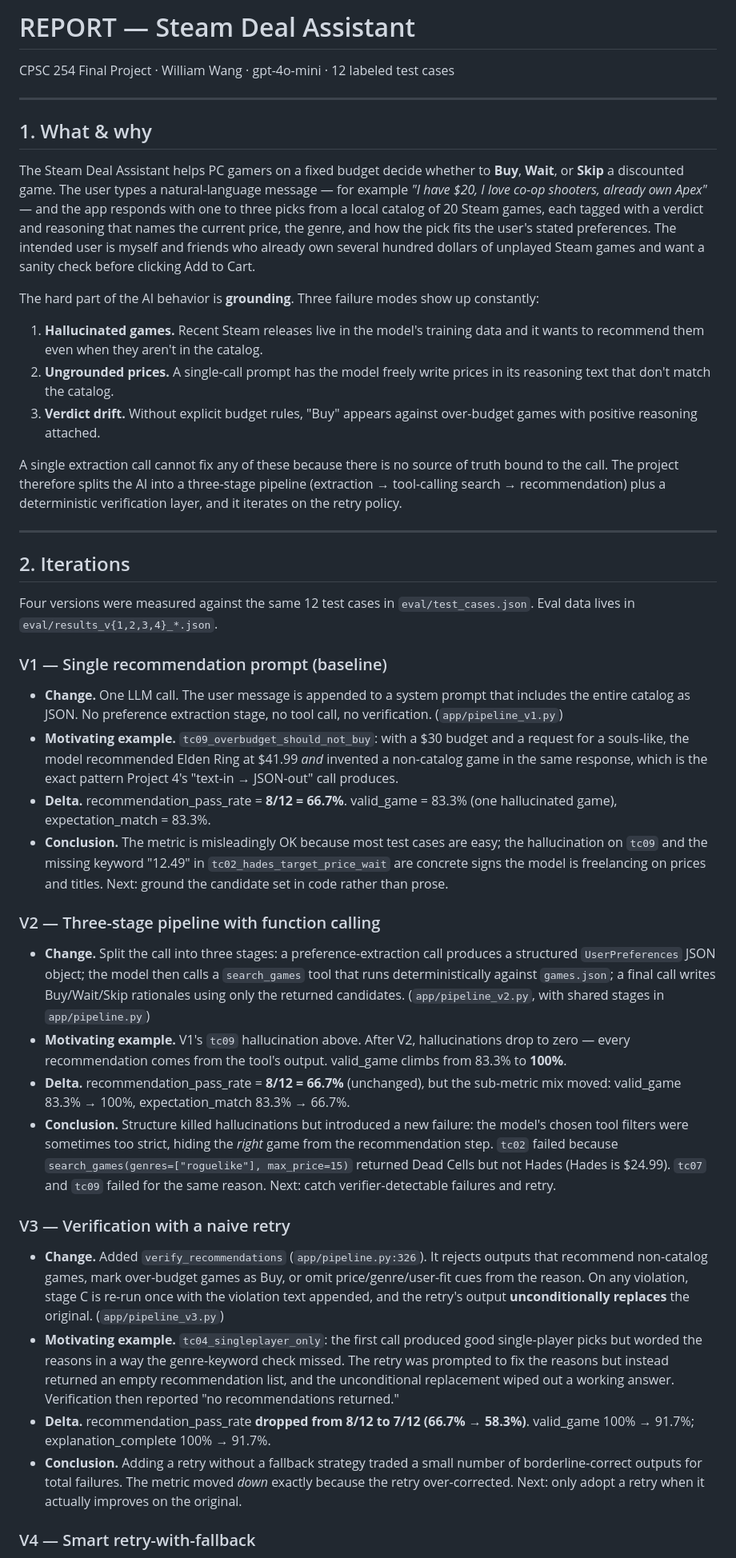
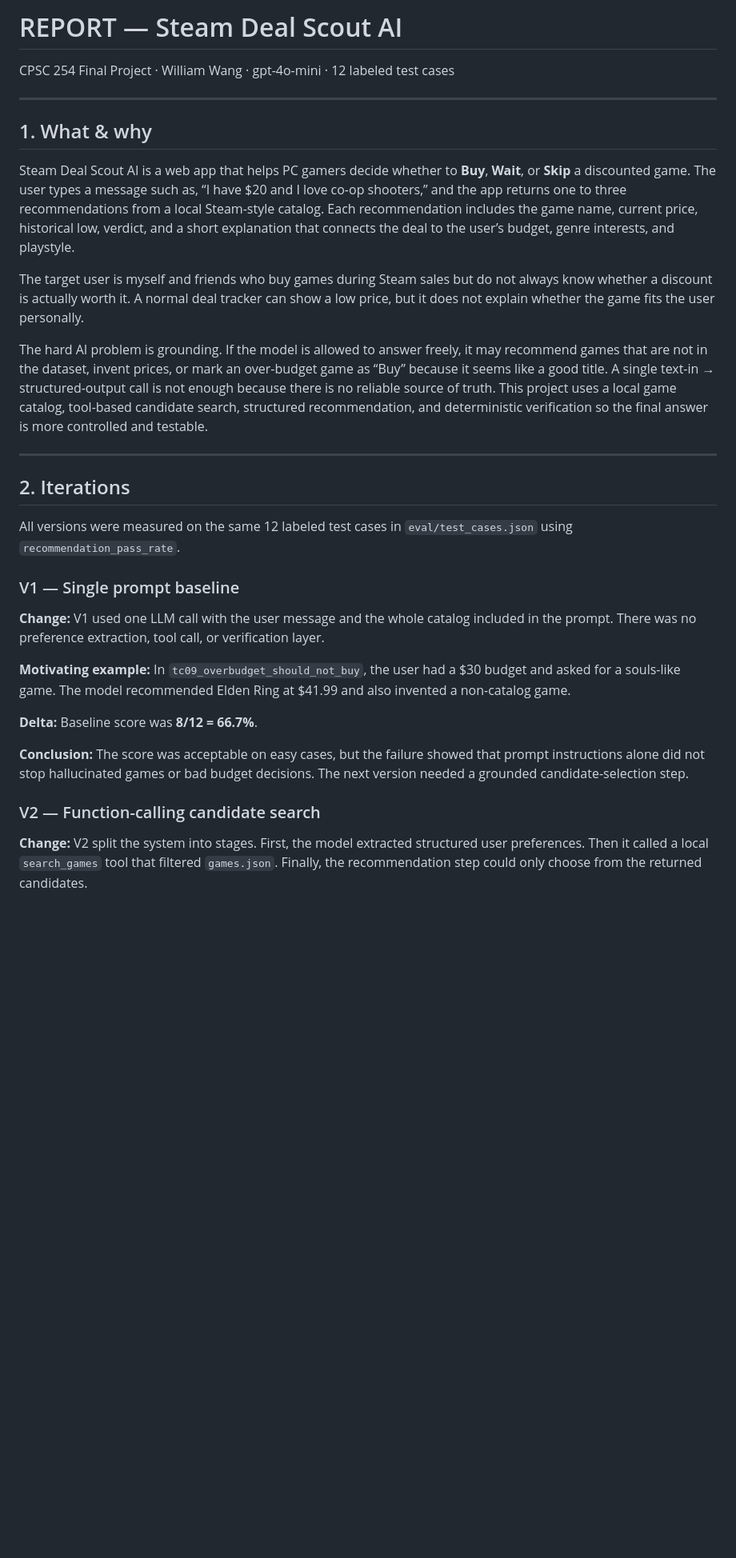
Before and after one commit to Wintercomess/CPSC_254_Steam_Deal_Assistant, a Markdown page: REPORT.md, the part around one of its changes. Shown at 80% size. GitHub-like rendering; blank space fills up the shorter version.

```diff
--- a/REPORT.md
+++ b/REPORT.md
@@ -1,4 +1,4 @@
-# REPORT — Steam Deal Assistant
+# REPORT — Steam Deal Scout AI
 
 CPSC 254 Final Project · William Wang · gpt-4o-mini · 12 labeled test cases
 
@@ -6,94 +6,29 @@ CPSC 254 Final Project · William Wang · gpt-4o-mini · 12 labeled test cases
 
 ## 1. What & why
 
-The Steam Deal Assistant helps PC gamers on a fixed budget decide whether to
-**Buy**, **Wait**, or **Skip** a discounted game. The user types a
-natural-language message — for example *"I have $20, I love co-op shooters,
-already own Apex"* — and the app responds with one to three picks from a local
-catalog of 20 Steam games, each tagged with a verdict and reasoning that names
-the current price, the genre, and how the pick fits the user's stated
-preferences. The intended user is myself and friends who already own several
-hundred dollars of unplayed Steam games and want a sanity check before clicking
-Add to Cart.
+Steam Deal Scout AI is a web app that helps PC gamers decide whether to **Buy**, **Wait**, or **Skip** a discounted game. The user types a message such as, “I have $20 and I love co-op shooters,” and the app returns one to three recommendations from a local Steam-style catalog. Each recommendation includes the game name, current price, historical low, verdict, and a short explanation that connects the deal to the user’s budget, genre interests, and playstyle.
 
-The hard part of the AI behavior is **grounding**. Three failure modes show up
-constantly:
+The target user is myself and friends who buy games during Steam sales but do not always know whether a discount is actually worth it. A normal deal tracker can show a low price, but it does not explain whether the game fits the user personally.
 
-1. **Hallucinated games.** Recent Steam releases live in the model's training
-   data and it wants to recommend them even when they aren't in the catalog.
-2. **Ungrounded prices.** A single-call prompt has the model freely write
-   prices in its reasoning text that don't match the catalog.
-3. **Verdict drift.** Without explicit budget rules, "Buy" appears against
-   over-budget games with positive reasoning attached.
-
-A single extraction call cannot fix any of these because there is no source of
-truth bound to the call. The project therefore splits the AI into a three-stage
-pipeline (extraction → tool-calling search → recommendation) plus a
-deterministic verification layer, and it iterates on the retry policy.
+The hard AI problem is grounding. If the model is allowed to answer freely, it may recommend games that are not in the dataset, invent prices, or mark an over-budget game as “Buy” because it seems like a good title. A single text-in → structured-output call is not enough because there is no reliable source of truth. This project uses a local game catalog, tool-based candidate search, structured recommendation, and deterministic verification so the final answer is more controlled and testable.
 
 ---
 
 ## 2. Iterations
 
-Four versions were measured against the same 12 test cases in
-`eval/test_cases.json`. Eval data lives in `eval/results_v{1,2,3,4}_*.json`.
+All versions were measured on the same 12 labeled test cases in `eval/test_cases.json` using `recommendation_pass_rate`.
 
-### V1 — Single recommendation prompt (baseline)
+### V1 — Single prompt baseline
 
-- **Change.** One LLM call. The user message is appended to a system prompt
-  that includes the entire catalog as JSON. No preference extraction stage,
-  no tool call, no verification. (`app/pipeline_v1.py`)
-- **Motivating example.** `tc09_overbudget_should_not_buy`: with a $30 budget
-  and a request for a souls-like, the model recommended Elden Ring at
-  $41.99 *and* invented a non-catalog game in the same response, which is the
-  exact pattern Project 4's "text-in → JSON-out" call produces.
-- **Delta.** recommendation_pass_rate = **8/12 = 66.7%**. valid_game = 83.3%
-  (one hallucinated game), expectation_match = 83.3%.
-- **Conclusion.** The metric is misleadingly OK because most test cases are
-  easy; the hallucination on `tc09` and the missing keyword "12.49" in
-  `tc02_hades_target_price_wait` are concrete signs the model is freelancing
-  on prices and titles. Next: ground the candidate set in code rather than
-  prose.
+**Change:** V1 used one LLM call with the user message and the whole catalog included in the prompt. There was no preference extraction, tool call, or verification layer.
 
-### V2 — Three-stage pipeline with function calling
+**Motivating example:** In `tc09_overbudget_should_not_buy`, the user had a $30 budget and asked for a souls-like game. The model recommended Elden Ring at $41.99 and also invented a non-catalog game.
 
-- **Change.** Split the call into three stages: a preference-extraction call
-  produces a structured `UserPreferences` JSON object; the model then calls a
-  `search_games` tool that runs deterministically against `games.json`; a
-  final call writes Buy/Wait/Skip rationales using only the returned
-  candidates. (`app/pipeline_v2.py`, with shared stages in `app/pipeline.py`)
-- **Motivating example.** V1's `tc09` hallucination above. After V2,
-  hallucinations drop to zero — every recommendation comes from the tool's
-  output. valid_game climbs from 83.3% to **100%**.
-- **Delta.** recommendation_pass_rate = **8/12 = 66.7%** (unchanged), but
-  the sub-metric mix moved: valid_game 83.3% → 100%, expectation_match
-  83.3% → 66.7%.
-- **Conclusion.** Structure killed hallucinations but introduced a new
-  failure: the model's chosen tool filters were sometimes too strict, hiding
-  the *right* game from the recommendation step. `tc02` failed because
-  `search_games(genres=["roguelike"], max_price=15)` returned Dead Cells but
-  not Hades (Hades is $24.99). `tc07` and `tc09` failed for the same reason.
-  Next: catch verifier-detectable failures and retry.
+**Delta:** Baseline score was **8/12 = 66.7%**.
 
-### V3 — Verification with a naive retry
+**Conclusion:** The score was acceptable on easy cases, but the failure showed that prompt instructions alone did not stop hallucinated games or bad budget decisions. The next version needed a grounded candidate-selection step.
 
-- **Change.** Added `verify_recommendations` (`app/pipeline.py:326`). It
-  rejects outputs that recommend non-catalog games, mark over-budget games as
-  Buy, or omit price/genre/user-fit cues from the reason. On any violation,
-  stage C is re-run once with the violation text appended, and the retry's
-  output **unconditionally replaces** the original. (`app/pipeline_v3.py`)
-- **Motivating example.** `tc04_singleplayer_only`: the first call produced
-  good single-player picks but worded the reasons in a way the genre-keyword
-  check missed. The retry was prompted to fix the reasons but instead
-  returned an empty recommendation list, and the unconditional replacement
-  wiped out a working answer. Verification then reported "no recommendations
-  returned."
-- **Delta.** recommendation_pass_rate **dropped from 8/12 to 7/12 (66.7% →
-  58.3%)**. valid_game 100% → 91.7%; explanation_complete 100% → 91.7%.
-- **Conclusion.** Adding a retry without a fallback strategy traded a small
-  number of borderline-correct outputs for total failures. The metric moved
-  *down* exactly because the retry over-corrected. Next: only adopt a retry
-  when it actually improves on the original.
+### V2 — Function-calling candidate search
 
-### V4 — Smart retry-with-fallback
+**Change:** V2 split the system into stages. First, the model extracted structured user preferences. Then it called a local `search_games` tool that filtered `games.json`. Finally, the recommendation step could only choose from the returned candidates.
 
```
Also changed, not shown: other parts of REPORT.md (+31 -91 lines), README.md (+6 -7 lines).
